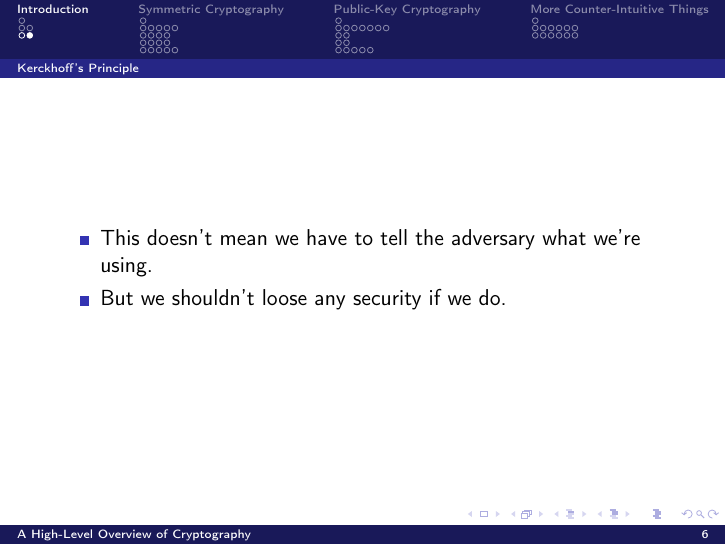
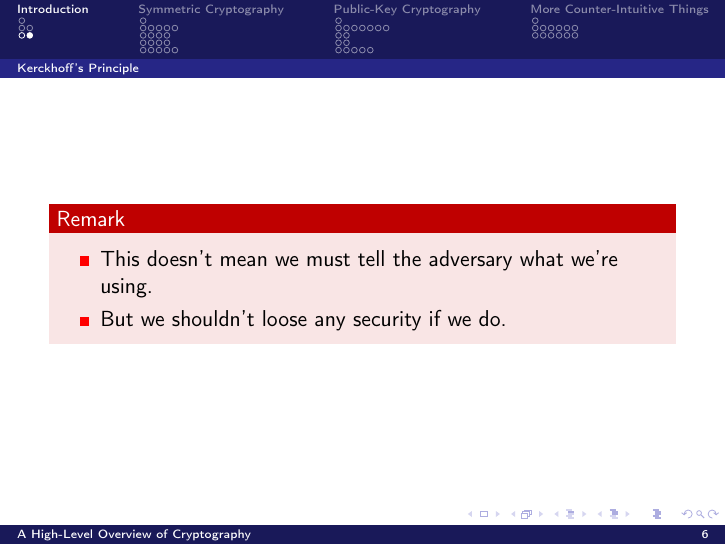
Before and after one commit to OpenSecEd/appliedcrypto, LaTeX slides (overview/overview-slides.tex, which reads overview/contents.tex): page 11 of 135. Compiled offline with pdfLaTeX; a LaTeX package or settings file that is missing is left out.

Commit message:
Renames {contents,preamble}.tex, adds remark environment

```diff
--- a/overview/overview-content.tex
+++ b/overview/contents.tex
@@ -99,10 +99,12 @@
 \end{frame}
 
 \begin{frame}
-  \begin{itemize}
-    \item This doesn't mean we have to tell the adversary what we're using.
-    \item But we shouldn't loose any security if we do.
-  \end{itemize}
+  \begin{remark}
+    \begin{itemize}
+      \item This doesn't mean we must tell the adversary what we're using.
+      \item But we shouldn't loose any security if we do.
+    \end{itemize}
+  \end{remark}
 \end{frame}
 
 
--- a/overview/overview-slides.tex
+++ b/overview/overview-slides.tex
@@ -1,6 +1,6 @@
 %\documentclass[ignoreframetext,handout]{beamer}
 \documentclass[ignoreframetext]{beamer}
-\input{overview-preamble.tex}
+\input{preamble.tex}
 
 \ProvideDocumentEnvironment{exercise}{o}{%
   \setbeamercolor{block body}{bg=yellow!30,fg=black}
@@ -12,6 +12,16 @@
   }
 }{%
   \end{block}
+}
+
+\ProvideDocumentEnvironment{remark}{o}{%
+  \IfValueTF{#1}{%
+    \begin{alertblock}{Remark: #1}
+  }{%
+    \begin{alertblock}{Remark}
+  }
+}{%
+  \end{alertblock}
 }
 
 \mode<presentation>{%
```
Also changed, not shown: overview/Makefile, overview/preamble.tex (renamed from overview/overview-preamble.tex), overview/overview-slides.tex (2 more changed lines).
